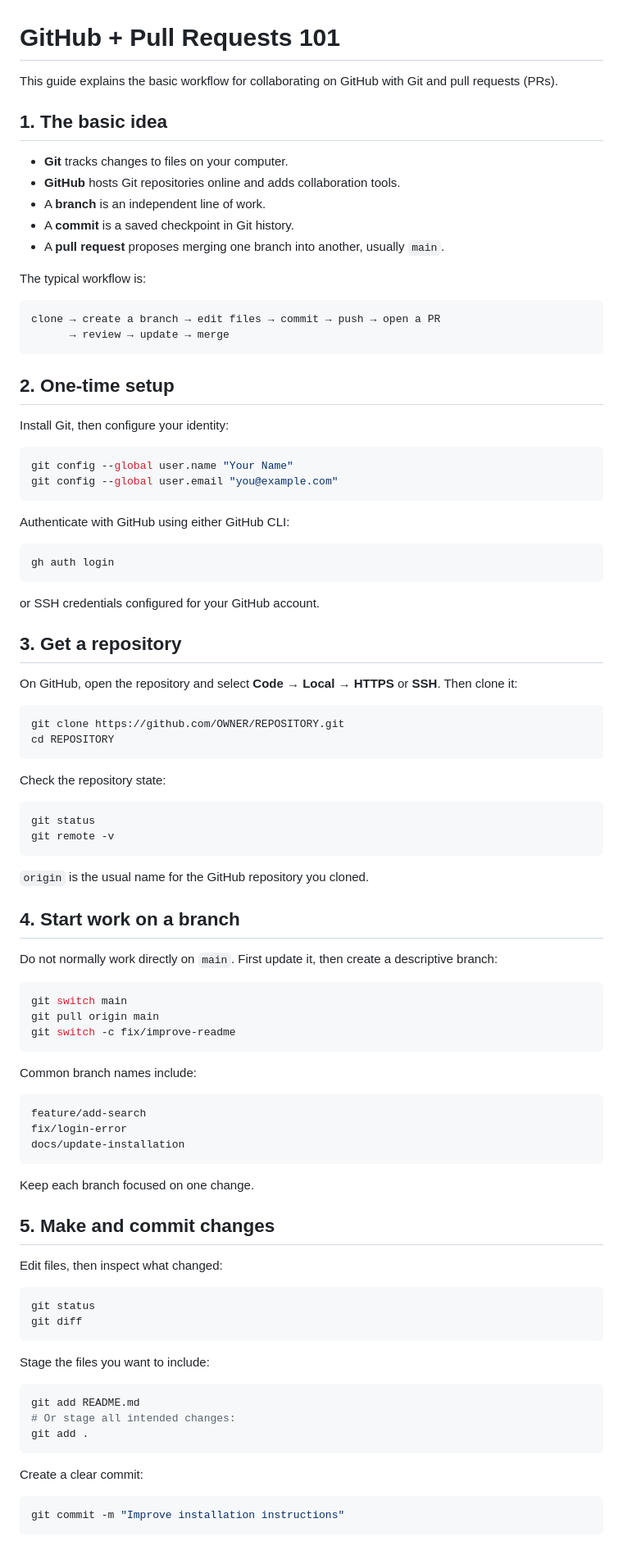
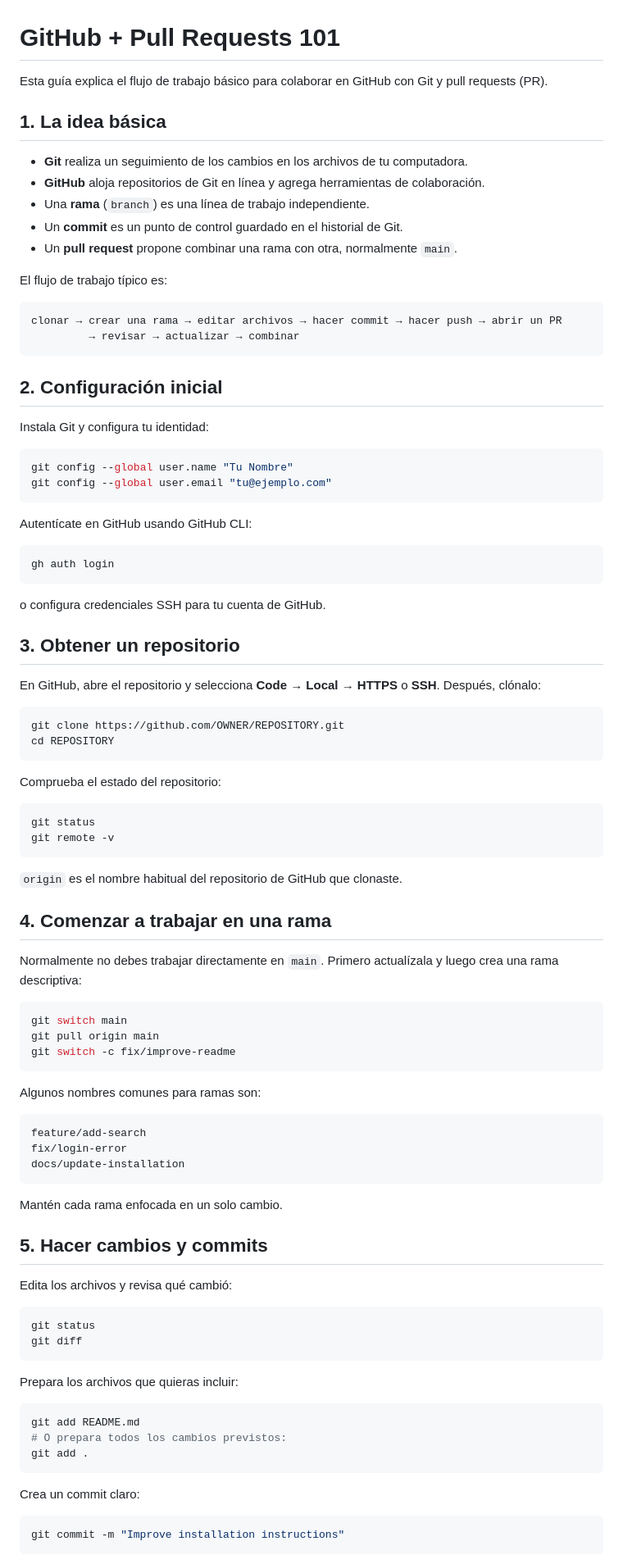
Before and after one commit to ManuOSMx/github-pr-101, a Markdown page: README.md, the part around one of its changes. Shown at 82% size. GitHub-like rendering.

````diff
--- a/README.md
+++ b/README.md
@@ -1,60 +1,60 @@
 # GitHub + Pull Requests 101
 
-This guide explains the basic workflow for collaborating on GitHub with Git and pull requests (PRs).
+Esta guía explica el flujo de trabajo básico para colaborar en GitHub con Git y pull requests (PR).
 
-## 1. The basic idea
+## 1. La idea básica
 
-- **Git** tracks changes to files on your computer.
-- **GitHub** hosts Git repositories online and adds collaboration tools.
-- A **branch** is an independent line of work.
-- A **commit** is a saved checkpoint in Git history.
-- A **pull request** proposes merging one branch into another, usually `main`.
+- **Git** realiza un seguimiento de los cambios en los archivos de tu computadora.
+- **GitHub** aloja repositorios de Git en línea y agrega herramientas de colaboración.
+- Una **rama** (`branch`) es una línea de trabajo independiente.
+- Un **commit** es un punto de control guardado en el historial de Git.
+- Un **pull request** propone combinar una rama con otra, normalmente `main`.
 
-The typical workflow is:
+El flujo de trabajo típico es:
 
 ```text
-clone → create a branch → edit files → commit → push → open a PR
-      → review → update → merge
+clonar → crear una rama → editar archivos → hacer commit → hacer push → abrir un PR
+         → revisar → actualizar → combinar
 ```
 
-## 2. One-time setup
+## 2. Configuración inicial
 
-Install Git, then configure your identity:
+Instala Git y configura tu identidad:
 
 ```bash
-git config --global user.name "Your Name"
-git config --global user.email "you@example.com"
+git config --global user.name "Tu Nombre"
+git config --global user.email "tu@ejemplo.com"
 ```
 
-Authenticate with GitHub using either GitHub CLI:
+Autentícate en GitHub usando GitHub CLI:
 
 ```bash
 gh auth login
 ```
 
-or SSH credentials configured for your GitHub account.
+o configura credenciales SSH para tu cuenta de GitHub.
 
-## 3. Get a repository
+## 3. Obtener un repositorio
 
-On GitHub, open the repository and select **Code → Local → HTTPS** or **SSH**. Then clone it:
+En GitHub, abre el repositorio y selecciona **Code → Local → HTTPS** o **SSH**. Después, clónalo:
 
 ```bash
 git clone https://github.com/OWNER/REPOSITORY.git
 cd REPOSITORY
 ```
 
-Check the repository state:
+Comprueba el estado del repositorio:
 
 ```bash
 git status
 git remote -v
 ```
 
-`origin` is the usual name for the GitHub repository you cloned.
+`origin` es el nombre habitual del repositorio de GitHub que clonaste.
 
-## 4. Start work on a branch
+## 4. Comenzar a trabajar en una rama
 
-Do not normally work directly on `main`. First update it, then create a descriptive branch:
+Normalmente no debes trabajar directamente en `main`. Primero actualízala y luego crea una rama descriptiva:
 
 ```bash
 git switch main
@@ -62,7 +62,7 @@ git pull origin main
 git switch -c fix/improve-readme
 ```
 
-Common branch names include:
+Algunos nombres comunes para ramas son:
 
 ```text
 feature/add-search
@@ -70,26 +70,26 @@ fix/login-error
 docs/update-installation
 ```
 
-Keep each branch focused on one change.
+Mantén cada rama enfocada en un solo cambio.
 
-## 5. Make and commit changes
+## 5. Hacer cambios y commits
 
-Edit files, then inspect what changed:
+Edita los archivos y revisa qué cambió:
 
 ```bash
 git status
 git diff
 ```
 
-Stage the files you want to include:
+Prepara los archivos que quieras incluir:
 
 ```bash
 git add README.md
-# Or stage all intended changes:
+# O prepara todos los cambios previstos:
 git add .
 ```
 
-Create a clear commit:
+Crea un commit claro:
 
 ```bash
 git commit -m "Improve installation instructions"
````
Also changed, not shown: other parts of README.md (+74 -74 lines).
